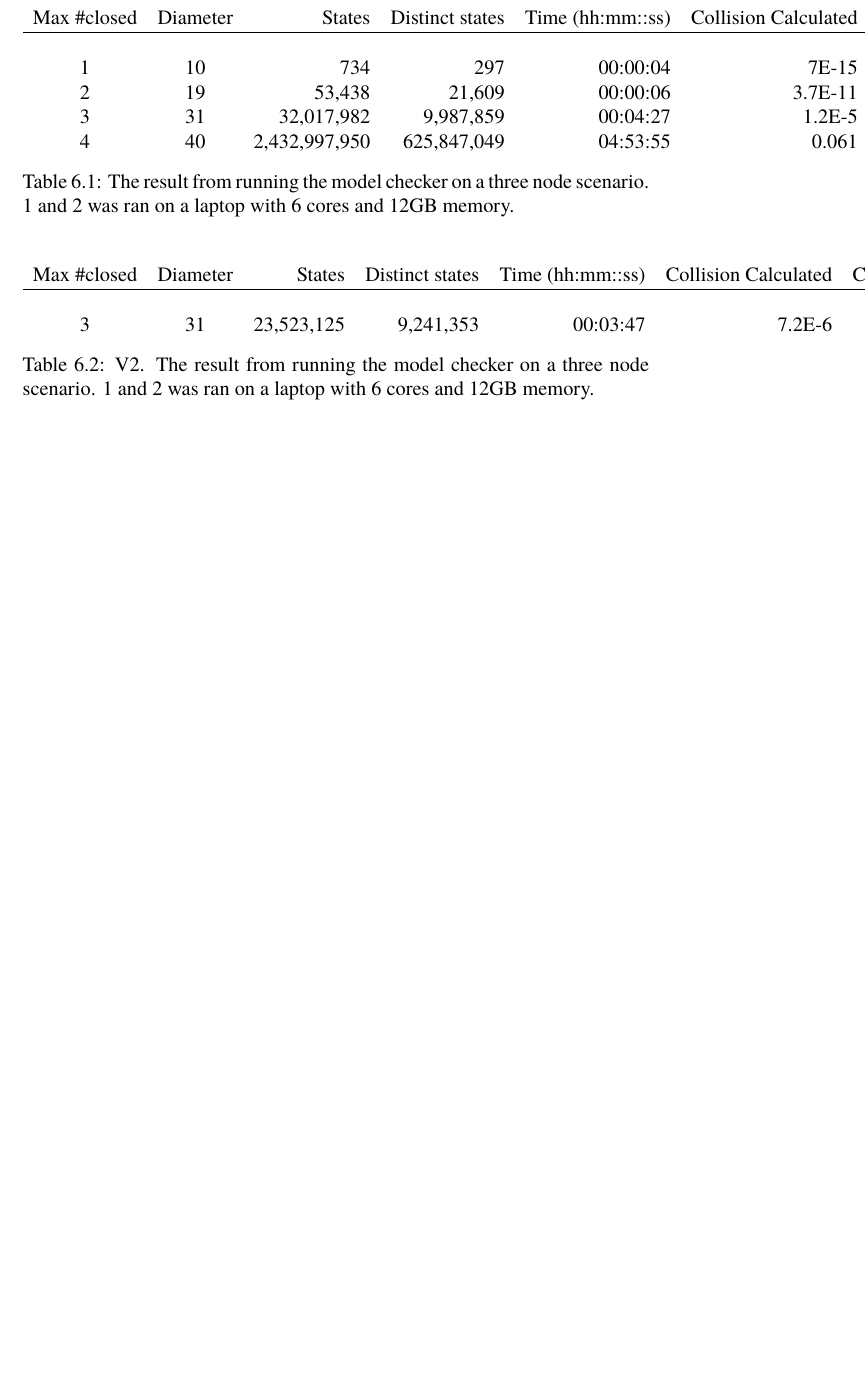
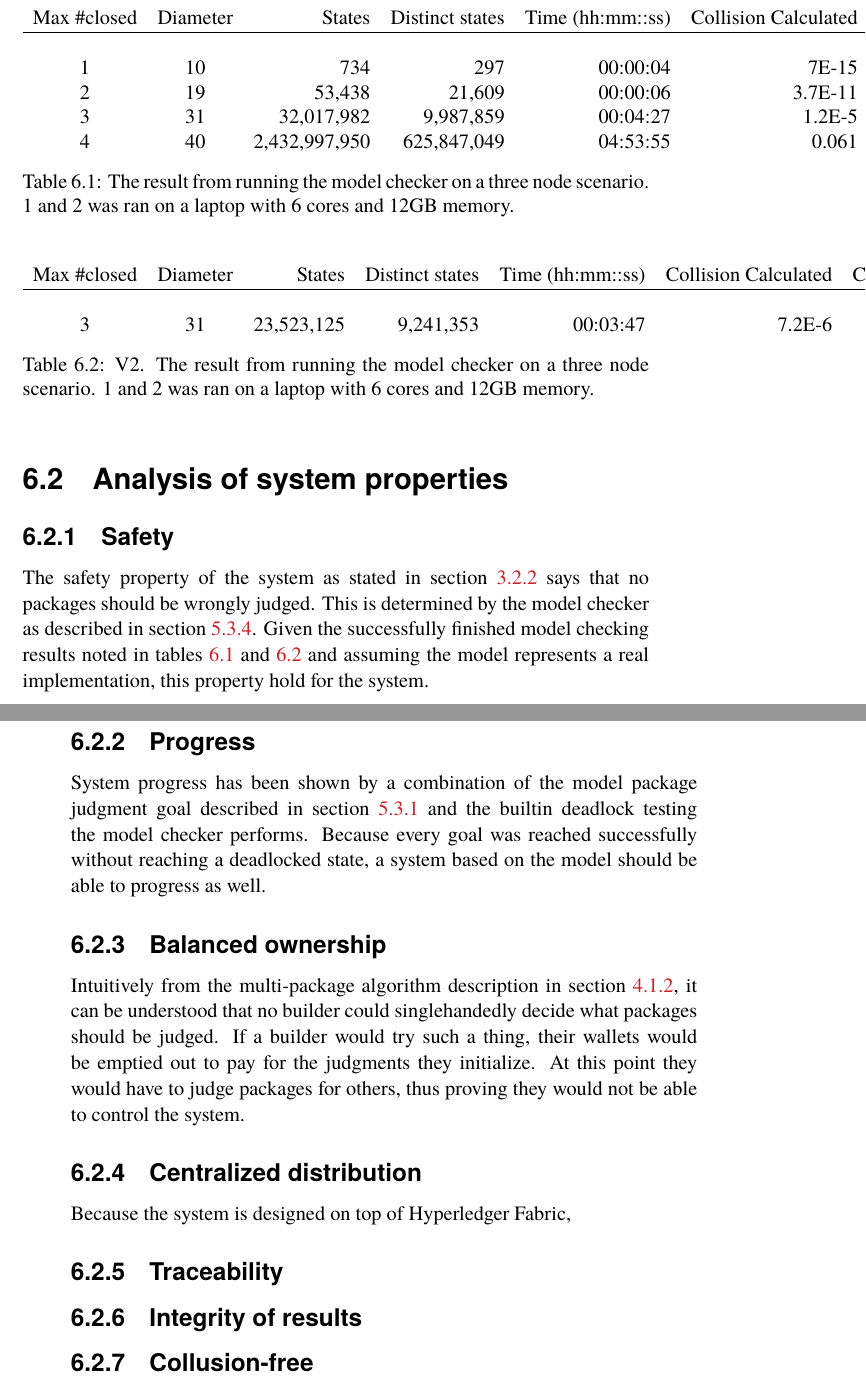
Before and after one commit to johanmoritz/DA231X-Degree_project, a LaTeX thesis (thesis/main.tex, which reads thesis/chapters/Model.tex, thesis/chapters/Results.tex): part of page 69 of 102 before the commit and two parts of pages 69 and 70 of 104 after it, the two joined at a grey line, cut so that both start at the same text, the shorter picture padded with empty space. The pictures show the PDF file thesis/main.pdf that the author committed with the source.

Commit message:
Add initial property analysis

```diff
--- a/thesis/chapters/Model.tex
+++ b/thesis/chapters/Model.tex
@@ -627,3 +627,6 @@ Besides the sub-expressions described in sections \ref{subsec:ModelCheckingGoal}
 Beginning with lines \ref{line:ModelNextInitializeBegin}-\ref{line:ModelNextInitializeEnd} is the setup for initializing a new package judgment. While straightforward, this is an example of how the \texttt{private} variable is used and changed to represent that a node has information on which and to what extent packages they wish to judge. Following along from line \ref{line:ModelNextAddSecretBegin} shows the assumptions under which hidden votes are added to a package judgment. A vote is added only under the conditions that the node would be \emph{either} lacking tokens for initializing judgments for their own preferred packages by not participating in the judgment, \emph{or}preferring the package in question. These lines also show that the behavior of a malicious node is exactly the same as that of a non-malicious one with the exception of voting the opposite way. Lines \ref{line:ModelNextShowSecretBegin}-\ref{line:ModelNextShowSecretEnd} contain a near identical pattern for under what circumstances hidden votes are revealed.
 
 Both the hidden vote submission phase and the vote revealing phase are assumed to take enough time that every node who is motivated to participate will have the time to do so. This is regulated by the predicates seen at lines \ref{line:ModelSpecTimingExampleBegin}-\ref{line:ModelSpecTimingExampleEnd}, relying on the nodes \texttt{private} information.
+
+\subsection{Model correctness}
+\label{subsec:ModelModelCorrectness}
--- a/thesis/chapters/Results.tex
+++ b/thesis/chapters/Results.tex
@@ -38,3 +40,27 @@ To test the model under a more realistic scenario, this scenario extends the one
     \end{tabular}
     \caption[Three node model check]{V2. The result from running the model checker on a three node scenario. 1 and 2 was ran on a laptop with 6 cores and 12GB memory.}
 \end{table}
+
+\section{Analysis of system properties}
+
+\subsection{Safety}
+
+The safety property of the system as stated in section \ref{sec:modelCorrectness} says that no packages should be wrongly judged. This is determined by the model checker as described in section \ref{subsec:ModelModelCorrectness}. Given the successfully finished model checking results noted in tables \ref{table:no_malicious_builders} and \ref{table:one_malicious_builder} and assuming the model represents a real implementation, this property hold for the system.
+
+\subsection{Progress}
+
+System progress has been shown by a combination of the model package judgment goal described in section \ref{subsec:ModelCheckingGoal} and the builtin deadlock testing the model checker performs. Because every goal was reached successfully without reaching a deadlocked state, a system based on the model should be able to progress as well.
+
+\subsection{Balanced ownership}
+
+Intuitively from the multi-package algorithm description in section \ref{subsec:AlgorithmMulti}, it can be understood that no builder could singlehandedly decide what packages should be judged. If a builder would try such a thing, their wallets would be emptied out to pay for the judgments they initialize. At this point they would have to judge packages for others, thus proving they would not be able to control the system.
+
+\subsection{Centralized distribution}
+
+Because the system is designed on top of Hyperledger Fabric,
+
+\subsection{Traceability}
+
+\subsection{Integrity of results}
+
+\subsection{Collusion-free}
```
Also changed, not shown: thesis/chapters/Algorithm.tex (+1 -0 lines), thesis/chapters/Discussion.tex (+4 -2 lines), thesis/chapters/Method.tex (+2 -2 lines), thesis/main.pdf, thesis/chapters/Model.tex (15 more changed lines), thesis/chapters/Results.tex (2 more changed lines).
